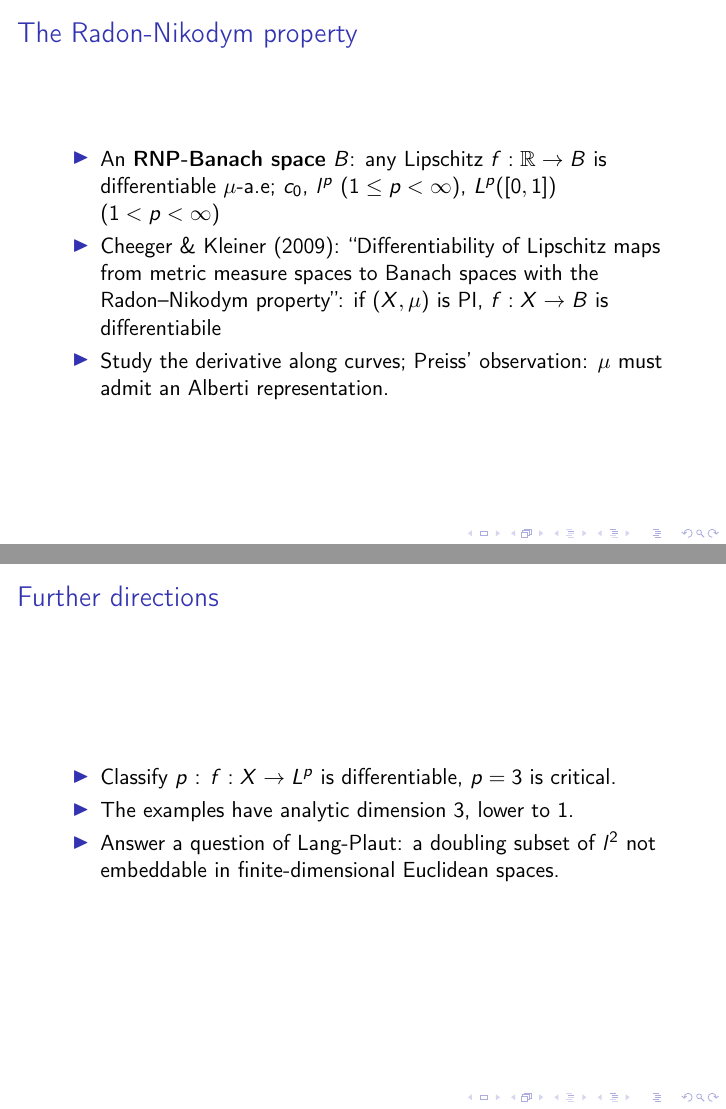
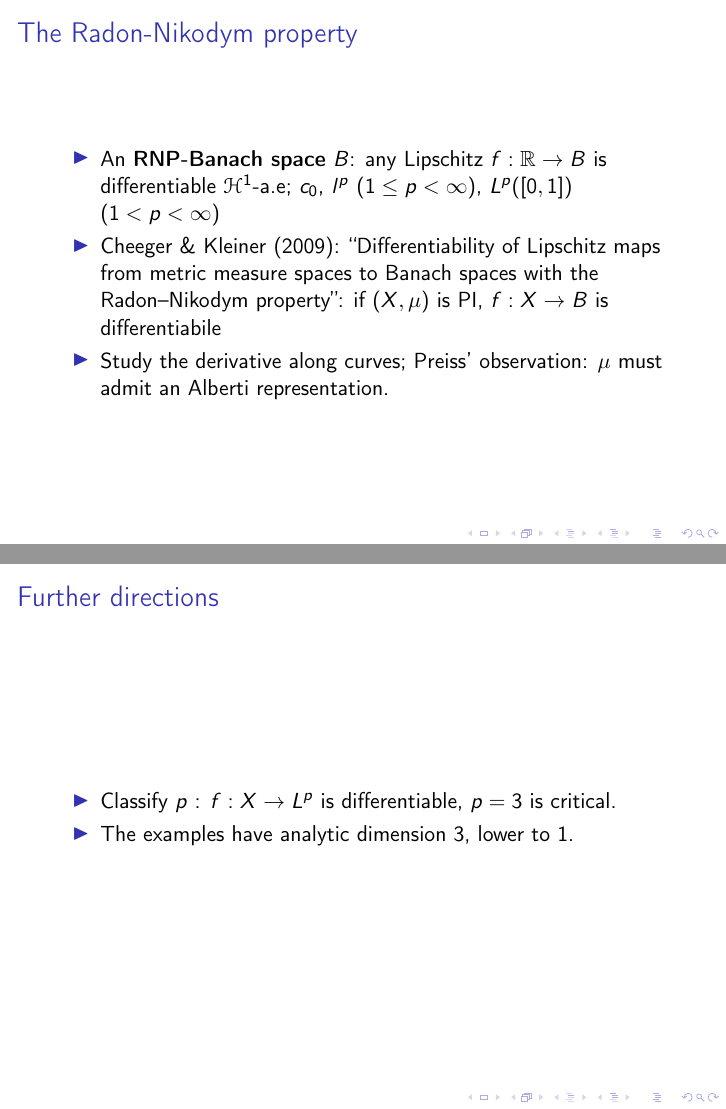
Before and after one commit to salayatana66/bristol-2017, LaTeX slides (presentation.tex): pages 13 and 22 of 22, joined at a grey line. Compiled offline with pdfLaTeX; a LaTeX package or settings file that is missing is left out.

Commit message:
ijmuiden

```diff
--- a/presentation.tex
+++ b/presentation.tex
@@ -268,7 +268,7 @@
 \begin{frame}[fragile]\frametitle{The Radon-Nikodym property}
   \begin{itemize}
   \item An \textbf{RNP-Banach space} $B$:
-    any Lipschitz $f:\real\to B$ is differentiable $\mu$-a.e; $c_0$,
+    any Lipschitz $f:\real\to B$ is differentiable $\hmeas 1.$-a.e; $c_0$,
     $l^p$ ($1\le p<\infty$), $L^p([0,1])$ ($1<p<\infty$)
   \item Cheeger \& Kleiner (2009): ``Differentiability of Lipschitz
     maps from metric
@@ -392,8 +392,6 @@
     \item Classify $p$ : $f:X\to L^p$ is differentiable, $p=3$ is
       critical.
     \item The examples have analytic dimension $3$, lower to $1$.
-    \item Answer a question of Lang-Plaut: a doubling subset of $l^2$
-      not embeddable in finite-dimensional Euclidean spaces.
   \end{itemize}
 \end{frame}
 \end{document}
```
Also changed, not shown: presentation.pdf.
